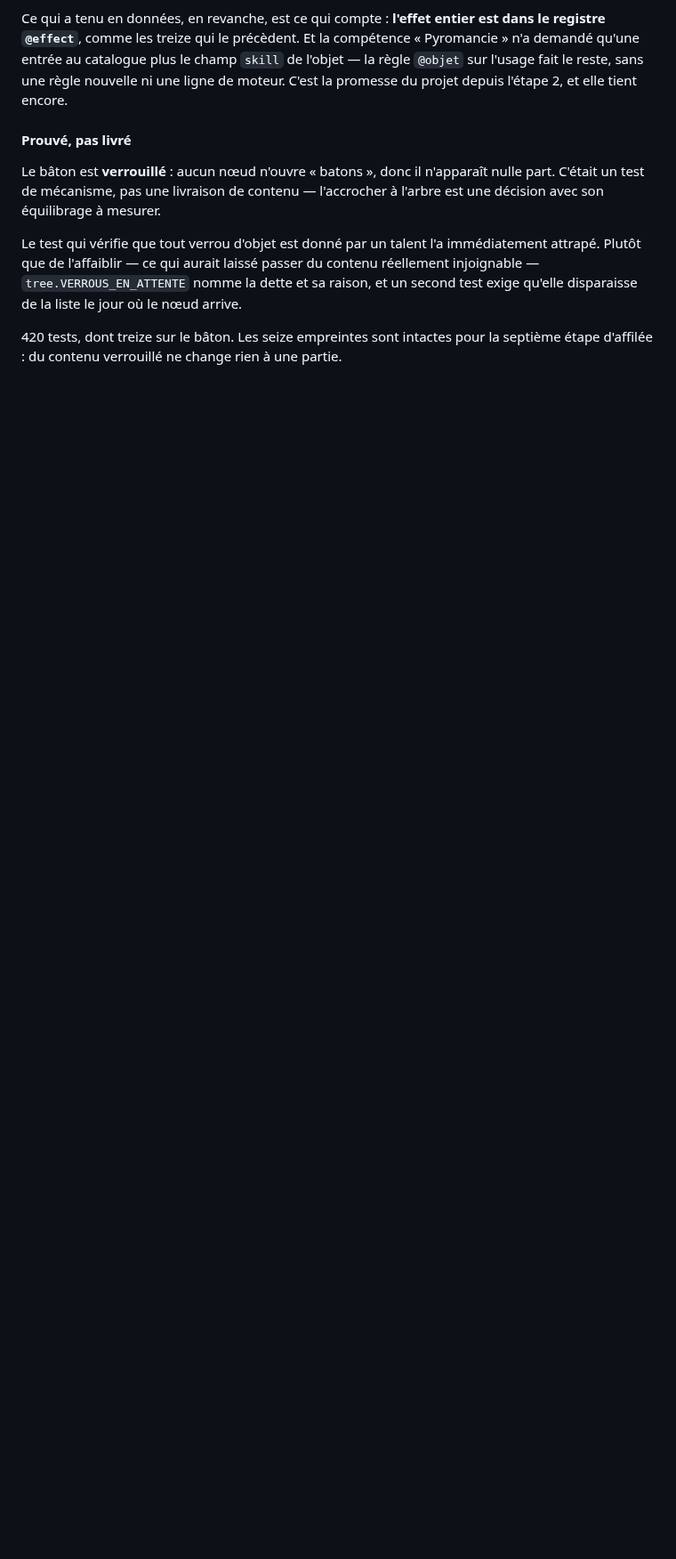
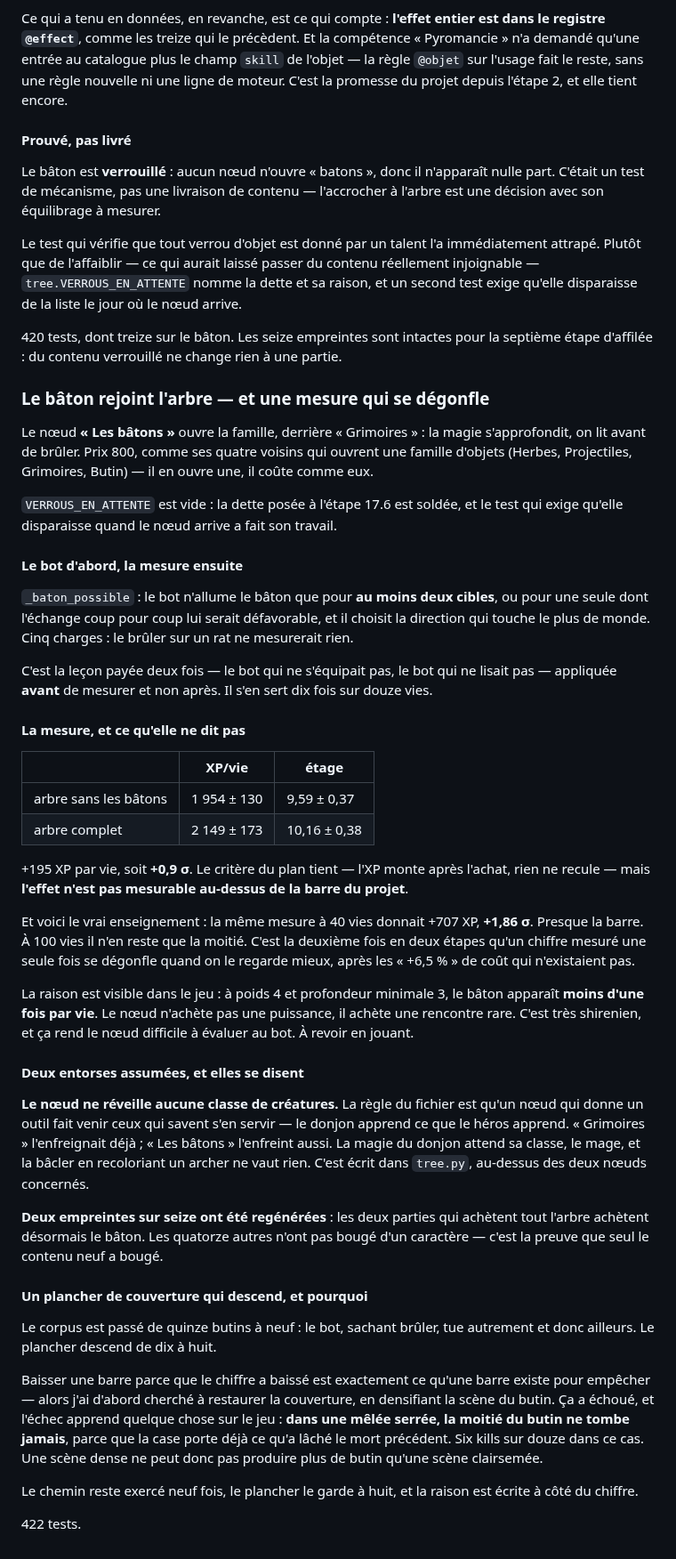
Before and after one commit to Nilbo30/usedonjon, a Markdown page: docs/journal.md, the part around the change. Shown at 89% size. Rendered like a GitHub page; blank space fills up the shorter version.

```diff
--- a/docs/journal.md
+++ b/docs/journal.md
@@ -1449,3 +1449,76 @@ le nœud arrive.
 
 420 tests, dont treize sur le bâton. Les seize empreintes sont intactes pour la
 septième étape d'affilée : du contenu verrouillé ne change rien à une partie.
+
+### Le bâton rejoint l'arbre — et une mesure qui se dégonfle
+
+Le nœud **« Les bâtons »** ouvre la famille, derrière « Grimoires » : la magie
+s'approfondit, on lit avant de brûler. Prix 800, comme ses quatre voisins qui
+ouvrent une famille d'objets (Herbes, Projectiles, Grimoires, Butin) — il en
+ouvre une, il coûte comme eux.
+
+`VERROUS_EN_ATTENTE` est vide : la dette posée à l'étape 17.6 est soldée, et le
+test qui exige qu'elle disparaisse quand le nœud arrive a fait son travail.
+
+#### Le bot d'abord, la mesure ensuite
+
+`_baton_possible` : le bot n'allume le bâton que pour **au moins deux cibles**,
+ou pour une seule dont l'échange coup pour coup lui serait défavorable, et il
+choisit la direction qui touche le plus de monde. Cinq charges : le brûler sur
+un rat ne mesurerait rien.
+
+C'est la leçon payée deux fois — le bot qui ne s'équipait pas, le bot qui ne
+lisait pas — appliquée **avant** de mesurer et non après. Il s'en sert dix fois
+sur douze vies.
+
+#### La mesure, et ce qu'elle ne dit pas
+
+| | XP/vie | étage |
+|---|---|---|
+| arbre sans les bâtons | 1 954 ± 130 | 9,59 ± 0,37 |
+| arbre complet | 2 149 ± 173 | 10,16 ± 0,38 |
+
++195 XP par vie, soit **+0,9 σ**. Le critère du plan tient — l'XP monte après
+l'achat, rien ne recule — mais **l'effet n'est pas mesurable au-dessus de la
+barre du projet**.
+
+Et voici le vrai enseignement : la même mesure à 40 vies donnait +707 XP,
+**+1,86 σ**. Presque la barre. À 100 vies il n'en reste que la moitié. C'est la
+deuxième fois en deux étapes qu'un chiffre mesuré une seule fois se dégonfle
+quand on le regarde mieux, après les « +6,5 % » de coût qui n'existaient pas.
+
+La raison est visible dans le jeu : à poids 4 et profondeur minimale 3, le
+bâton apparaît **moins d'une fois par vie**. Le nœud n'achète pas une
+puissance, il achète une rencontre rare. C'est très shirenien, et ça rend le
+nœud difficile à évaluer au bot. À revoir en jouant.
+
+#### Deux entorses assumées, et elles se disent
+
+**Le nœud ne réveille aucune classe de créatures.** La règle du fichier est
+qu'un nœud qui donne un outil fait venir ceux qui savent s'en servir — le
+donjon apprend ce que le héros apprend. « Grimoires » l'enfreignait déjà ;
+« Les bâtons » l'enfreint aussi. La magie du donjon attend sa classe, le mage,
+et la bâcler en recoloriant un archer ne vaut rien. C'est écrit dans `tree.py`,
+au-dessus des deux nœuds concernés.
+
+**Deux empreintes sur seize ont été regénérées** : les deux parties qui
+achètent tout l'arbre achètent désormais le bâton. Les quatorze autres n'ont
+pas bougé d'un caractère — c'est la preuve que seul le contenu neuf a bougé.
+
+#### Un plancher de couverture qui descend, et pourquoi
+
+Le corpus est passé de quinze butins à neuf : le bot, sachant brûler, tue
+autrement et donc ailleurs. Le plancher descend de dix à huit.
+
+Baisser une barre parce que le chiffre a baissé est exactement ce qu'une barre
+existe pour empêcher — alors j'ai d'abord cherché à restaurer la couverture, en
+densifiant la scène du butin. Ça a échoué, et l'échec apprend quelque chose sur
+le jeu : **dans une mêlée serrée, la moitié du butin ne tombe jamais**, parce
+que la case porte déjà ce qu'a lâché le mort précédent. Six kills sur douze
+dans ce cas. Une scène dense ne peut donc pas produire plus de butin qu'une
+scène clairsemée.
+
+Le chemin reste exercé neuf fois, le plancher le garde à huit, et la raison est
+écrite à côté du chiffre.
+
+422 tests.
```
Also changed, not shown: README.md (+6 -4 lines), docs/plan.md (+1 -0 lines), docs/talents.png, 5 other files.
